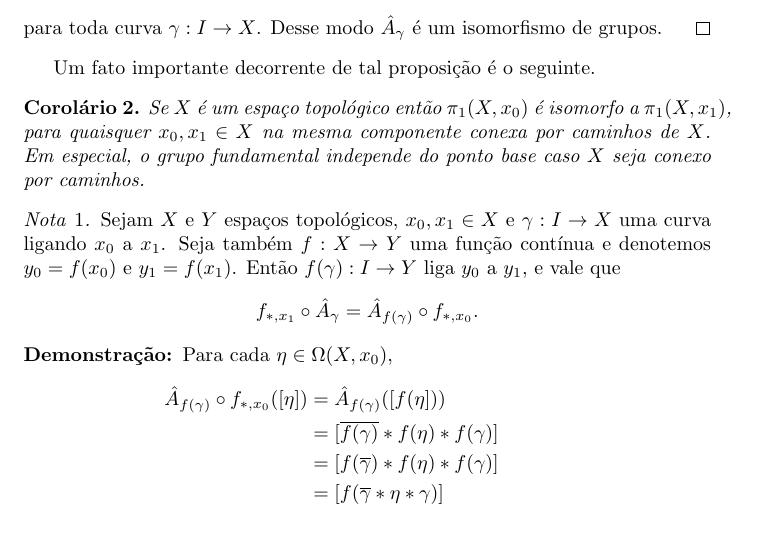
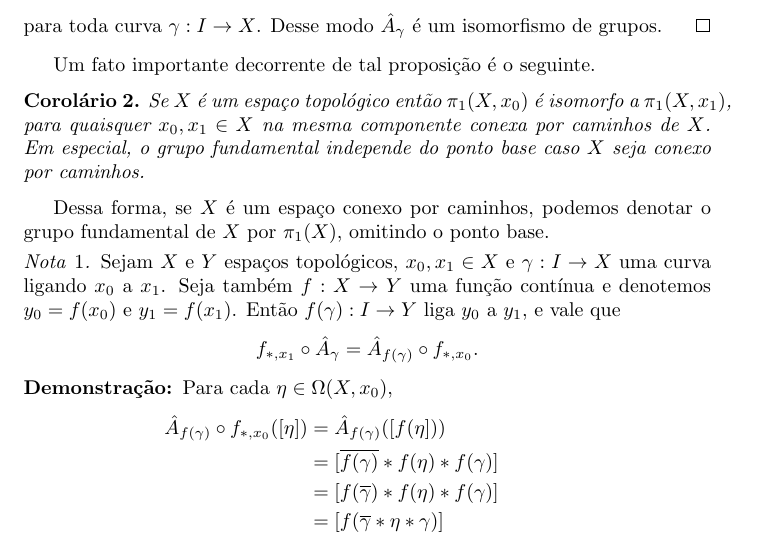
Before and after one commit to Top-Alg-Wiki/Top.Alg.Wiki, a LaTeX document (Alg.Top-Wiki.tex, which reads conteudo/conjugacao-por-curva-prop.tex): part of page 20 of 38, cut so that both start at the same text. Compiled offline with pdfLaTeX.

Commit message:
Update conjugacao-por-curva-prop.tex
Acrescentei uma notação

```diff
--- a/conteudo/conjugacao-por-curva-prop.tex
+++ b/conteudo/conjugacao-por-curva-prop.tex
@@ -44,6 +44,8 @@ Um fato importante decorrente de tal proposição é o seguinte.
     Se $X$ é um espaço topológico então $\pi_1(X,x_0)$ é isomorfo a $\pi_1(X,x_1)$, para quaisquer $x_0, x_1 \in X$ na mesma componente conexa por caminhos de $X$. Em especial, o grupo fundamental independe do ponto base caso $X$ seja conexo por caminhos.
 \end{corol}
 
+Dessa forma, se $X$ é um espaço conexo por caminhos, podemos denotar o grupo fundamental de $X$ por $\pi_1(X)$, omitindo o ponto base.
+
 \begin{nota}
     Sejam $X$ e $Y$ espaços topológicos, $x_0, x_1\in X$ e $\gamma:I\to X$ uma curva ligando $x_0$ a $x_1$. Seja também $f: X\to Y$ uma função contínua e denotemos $y_0 = f(x_0)$ e $y_1 = f(x_1)$. Então $f(\gamma):I \to Y$ liga $y_0$ a $y_1$, e vale que
     \[f_{*,x_1} \circ \hat{A}_{\gamma} = \hat{A}_{f(\gamma)} \circ f_{*,x_0}.\]
```
